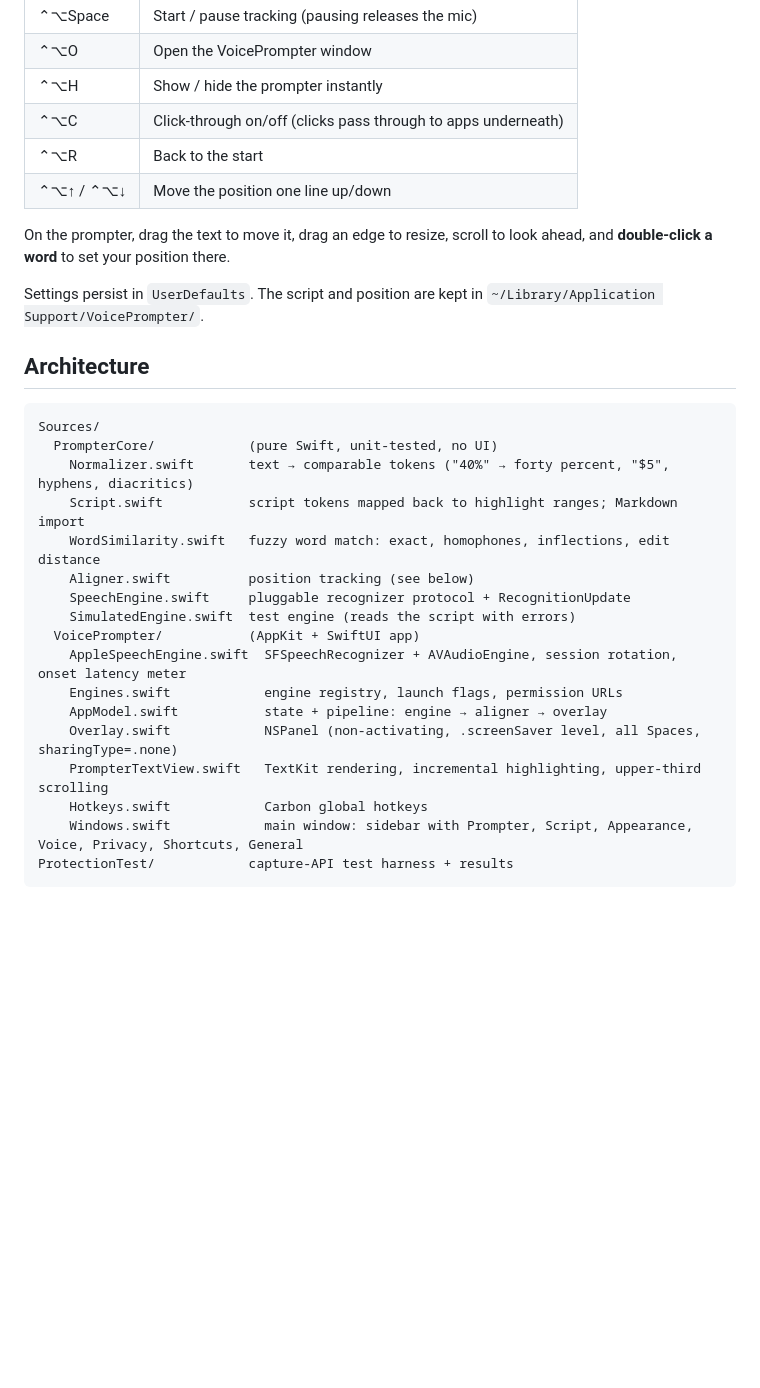
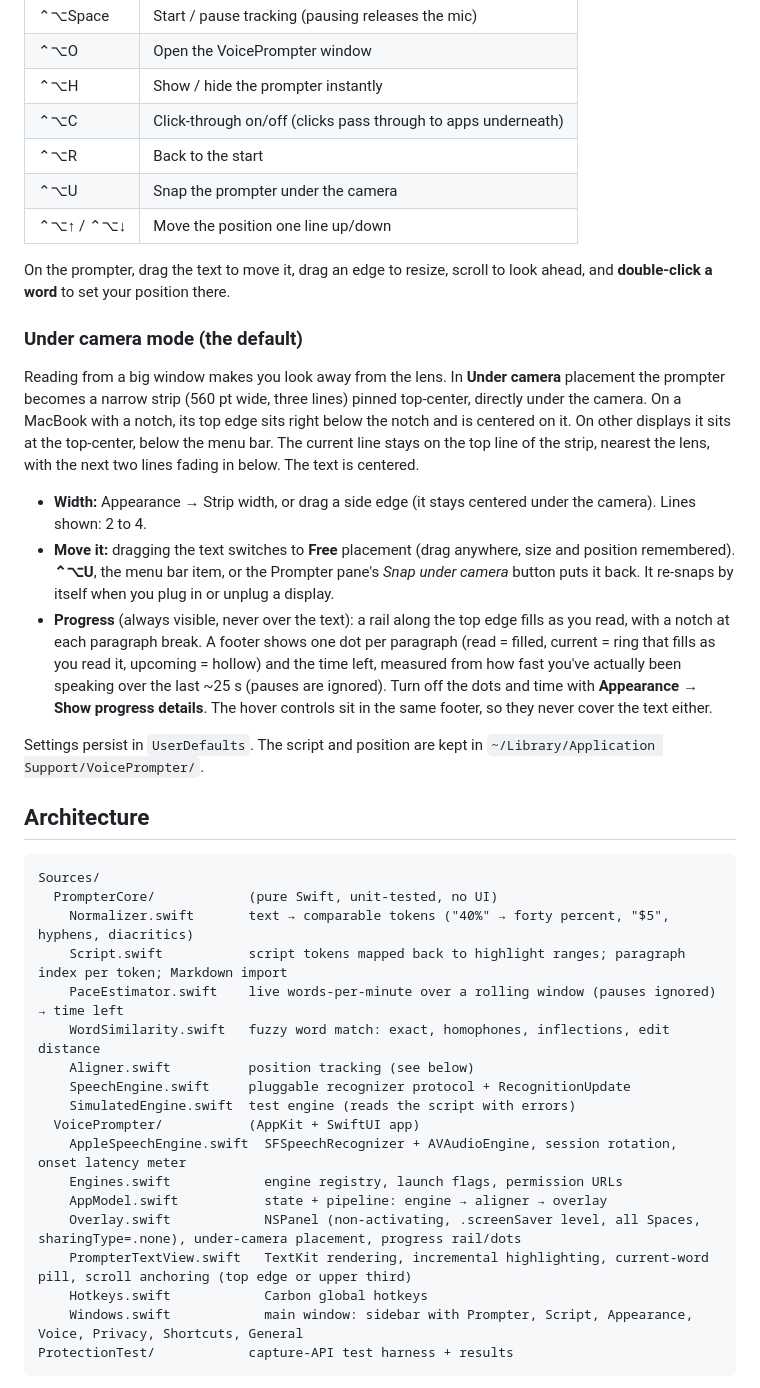
Before and after one commit to chaekim96/VoicePrompter, a Markdown page: README.md, the part around one of its changes. Drawn GitHub-style; blank space fills up the shorter version.

```diff
--- a/README.md
+++ b/README.md
@@ -103,10 +103,29 @@ The prompter itself stays clean. Hovering over it shows close (hides it; ⌃⌥H
 | ⌃⌥H | Show / hide the prompter instantly |
 | ⌃⌥C | Click-through on/off (clicks pass through to apps underneath) |
 | ⌃⌥R | Back to the start |
+| ⌃⌥U | Snap the prompter under the camera |
 | ⌃⌥↑ / ⌃⌥↓ | Move the position one line up/down |
 
 On the prompter, drag the text to move it, drag an edge to resize, scroll to look ahead, and
 **double-click a word** to set your position there.
+
+### Under camera mode (the default)
+
+Reading from a big window makes you look away from the lens. In **Under camera** placement the prompter
+becomes a narrow strip (560 pt wide, three lines) pinned top-center, directly under the camera. On a
+MacBook with a notch, its top edge sits right below the notch and is centered on it. On other displays it sits
+at the top-center, below the menu bar. The current line stays on the top line of the strip, nearest the lens, with
+the next two lines fading in below. The text is centered.
+
+- **Width:** Appearance → Strip width, or drag a side edge (it stays centered under the camera). Lines shown: 2 to 4.
+- **Move it:** dragging the text switches to **Free** placement (drag anywhere, size and position remembered).
+  **⌃⌥U**, the menu bar item, or the Prompter pane's *Snap under camera* button puts it back.
+  It re-snaps by itself when you plug in or unplug a display.
+- **Progress** (always visible, never over the text): a rail along the top edge fills as you read, with a notch at each
+  paragraph break. A footer shows one dot per paragraph (read = filled, current = ring that fills as you read it, upcoming
+  = hollow) and the time left, measured from how fast you've actually been speaking over the last ~25 s
+  (pauses are ignored). Turn off the dots and time with **Appearance → Show progress details**. The hover controls
+  sit in the same footer, so they never cover the text either.
 
 Settings persist in `UserDefaults`. The script and position are kept in `~/Library/Application Support/VoicePrompter/`.
 
@@ -116,7 +135,8 @@ Settings persist in `UserDefaults`. The script and position are kept in `~/Libra
 Sources/
   PrompterCore/            (pure Swift, unit-tested, no UI)
     Normalizer.swift       text → comparable tokens ("40%" → forty percent, "$5", hyphens, diacritics)
-    Script.swift           script tokens mapped back to highlight ranges; Markdown import
+    Script.swift           script tokens mapped back to highlight ranges; paragraph index per token; Markdown import
+    PaceEstimator.swift    live words-per-minute over a rolling window (pauses ignored) → time left
     WordSimilarity.swift   fuzzy word match: exact, homophones, inflections, edit distance
     Aligner.swift          position tracking (see below)
     SpeechEngine.swift     pluggable recognizer protocol + RecognitionUpdate
@@ -125,8 +145,8 @@ Sources/
     AppleSpeechEngine.swift  SFSpeechRecognizer + AVAudioEngine, session rotation, onset latency meter
     Engines.swift            engine registry, launch flags, permission URLs
     AppModel.swift           state + pipeline: engine → aligner → overlay
-    Overlay.swift            NSPanel (non-activating, .screenSaver level, all Spaces, sharingType=.none)
-    PrompterTextView.swift   TextKit rendering, incremental highlighting, upper-third scrolling
+    Overlay.swift            NSPanel (non-activating, .screenSaver level, all Spaces, sharingType=.none), under-camera placement, progress rail/dots
+    PrompterTextView.swift   TextKit rendering, incremental highlighting, current-word pill, scroll anchoring (top edge or upper third)
     Hotkeys.swift            Carbon global hotkeys
     Windows.swift            main window: sidebar with Prompter, Script, Appearance, Voice, Privacy, Shortcuts, General
 ProtectionTest/            capture-API test harness + results
```
Also changed, not shown: other parts of README.md (+4 -4 lines), docs/screenshots/main-window.png, docs/screenshots/prompter-tracking-2.png, docs/screenshots/prompter-tracking.png, 11 other files.
